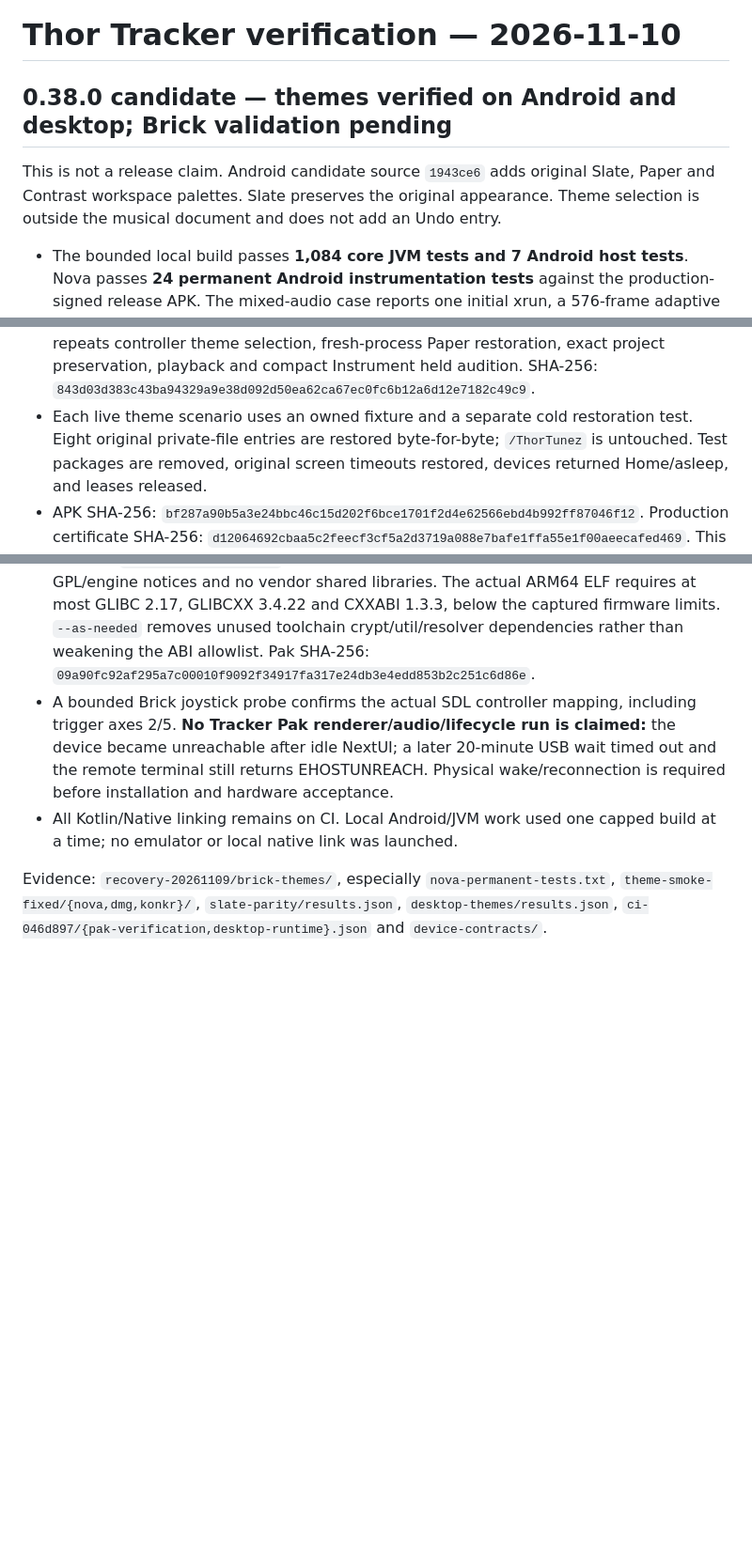
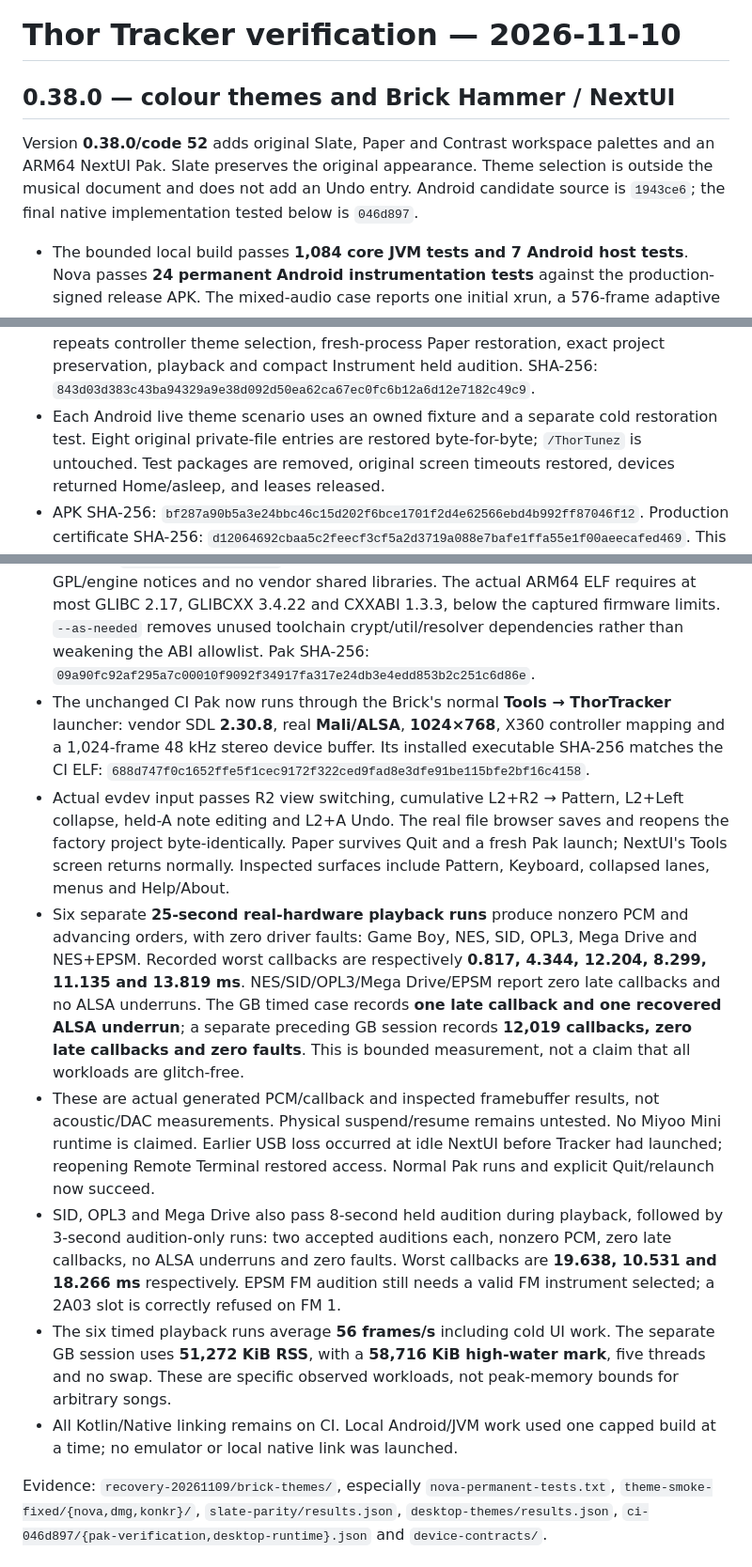
Before and after one commit to esko997/thortracker, a Markdown page: docs/VERIFICATION.md, 3 parts joined by grey strips. Shown at 94% size. GitHub-like rendering; blank space fills up the shorter version.

```diff
--- a/docs/VERIFICATION.md
+++ b/docs/VERIFICATION.md
@@ -1,10 +1,11 @@
 # Thor Tracker verification — 2026-11-10
 
-## 0.38.0 candidate — themes verified on Android and desktop; Brick validation pending
-
-This is not a release claim. Android candidate source `1943ce6` adds original Slate, Paper and
-Contrast workspace palettes. Slate preserves the original appearance. Theme selection is
-outside the musical document and does not add an Undo entry.
+## 0.38.0 — colour themes and Brick Hammer / NextUI
+
+Version **0.38.0/code 52** adds original Slate, Paper and Contrast workspace palettes and an
+ARM64 NextUI Pak. Slate preserves the original appearance. Theme selection is outside the
+musical document and does not add an Undo entry. Android candidate source is `1943ce6`;
+the final native implementation tested below is `046d897`.
 
 - The bounded local build passes **1,084 core JVM tests and 7 Android host tests**. Nova passes
   **24 permanent Android instrumentation tests** against the production-signed release APK.
@@ -32,7 +33,7 @@ outside the musical document and does not add an Undo entry.
   Its final AppImage repeats controller theme selection, fresh-process Paper restoration, exact
   project preservation, playback and compact Instrument held audition. SHA-256:
   `843d03d383c43ba94329a9e38d092d50ea62ca67ec0fc6b12a6d12e7182c49c9`.
-- Each live theme scenario uses an owned fixture and a separate cold restoration test. Eight original
+- Each Android live theme scenario uses an owned fixture and a separate cold restoration test. Eight original
   private-file entries are restored byte-for-byte; `/ThorTunez` is untouched. Test packages are removed,
   original screen timeouts restored, devices returned Home/asleep, and leases released.
 - APK SHA-256: `bf287a90b5a3e24bbc46c15d202f6bce1701f2d4e62566ebd4b992ff87046f12`.
@@ -46,10 +47,32 @@ outside the musical document and does not add an Undo entry.
   firmware limits. `--as-needed` removes unused toolchain crypt/util/resolver dependencies rather than
   weakening the ABI allowlist. Pak SHA-256:
   `09a90fc92af295a7c00010f9092f34917fa317e24db3e4edd853b2c251c6d86e`.
-- A bounded Brick joystick probe confirms the actual SDL controller mapping, including trigger axes
-  2/5. **No Tracker Pak renderer/audio/lifecycle run is claimed:** the device became unreachable after
-  idle NextUI; a later 20-minute USB wait timed out and the remote terminal still returns EHOSTUNREACH.
-  Physical wake/reconnection is required before installation and hardware acceptance.
+- The unchanged CI Pak now runs through the Brick's normal **Tools → ThorTracker** launcher:
+  vendor SDL **2.30.8**, real **Mali/ALSA**, **1024×768**, X360 controller mapping and a 1,024-frame
+  48 kHz stereo device buffer. Its installed executable SHA-256 matches the CI ELF:
+  `688d747f0c1652ffe5f1cec9172f322ced9fad8e3dfe91be115bfe2bf16c4158`.
+- Actual evdev input passes R2 view switching, cumulative L2+R2 → Pattern, L2+Left collapse,
+  held-A note editing and L2+A Undo. The real file browser saves and reopens the factory project
+  byte-identically. Paper survives Quit and a fresh Pak launch; NextUI's Tools screen returns normally.
+  Inspected surfaces include Pattern, Keyboard, collapsed lanes, menus and Help/About.
+- Six separate **25-second real-hardware playback runs** produce nonzero PCM and advancing orders,
+  with zero driver faults: Game Boy, NES, SID, OPL3, Mega Drive and NES+EPSM.
+  Recorded worst callbacks are respectively **0.817, 4.344, 12.204, 8.299, 11.135 and 13.819 ms**.
+  NES/SID/OPL3/Mega Drive/EPSM report zero late callbacks and no ALSA underruns. The GB timed case
+  records **one late callback and one recovered ALSA underrun**; a separate preceding GB session
+  records **12,019 callbacks, zero late callbacks and zero faults**. This is bounded measurement,
+  not a claim that all workloads are glitch-free.
+- These are actual generated PCM/callback and inspected framebuffer results, not acoustic/DAC
+  measurements. Physical suspend/resume remains untested. No Miyoo Mini runtime is claimed.
+  Earlier USB loss occurred at idle NextUI before Tracker had launched; reopening Remote Terminal
+  restored access. Normal Pak runs and explicit Quit/relaunch now succeed.
+- SID, OPL3 and Mega Drive also pass 8-second held audition during playback, followed by 3-second
+  audition-only runs: two accepted auditions each, nonzero PCM, zero late callbacks, no ALSA underruns
+  and zero faults. Worst callbacks are **19.638, 10.531 and 18.266 ms** respectively.
+  EPSM FM audition still needs a valid FM instrument selected; a 2A03 slot is correctly refused on FM 1.
+- The six timed playback runs average **56 frames/s** including cold UI work. The separate GB session
+  uses **51,272 KiB RSS**, with a **58,716 KiB high-water mark**, five threads and no swap.
+  These are specific observed workloads, not peak-memory bounds for arbitrary songs.
 - All Kotlin/Native linking remains on CI. Local Android/JVM work used one capped build at a time;
   no emulator or local native link was launched.
 
```
Also changed, not shown: PLAN.md (+13 -12 lines), README.md (+7 -2 lines), docs/media/brick-paper.png (added).
